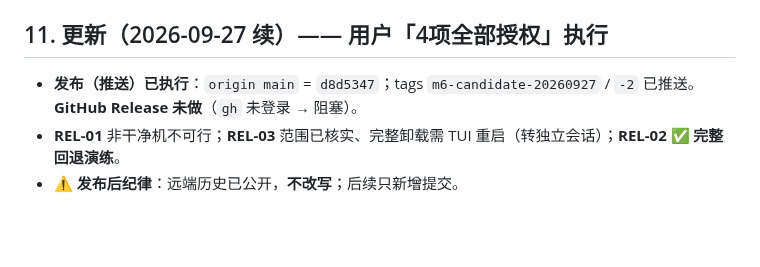
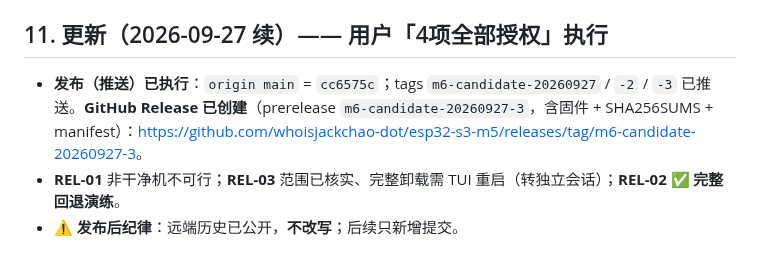
Before and after one commit to whoisjackchao-dot/esp32-s3-m5, a Markdown page: 交接-2026-09-27-收工.md, the part around the change. GitHub-like rendering; blank space fills up the shorter version.

```diff
--- a/交接-2026-09-27-收工.md
+++ b/交接-2026-09-27-收工.md
@@ -110,6 +110,6 @@
 
 ## 11. 更新（2026-09-27 续）—— 用户「4项全部授权」执行
 
-- **发布（推送）已执行**：`origin main` = `d8d5347`；tags `m6-candidate-20260927` / `-2` 已推送。**GitHub Release 未做**（`gh` 未登录 → 阻塞）。
+- **发布（推送）已执行**：`origin main` = `cc6575c`；tags `m6-candidate-20260927` / `-2` / `-3` 已推送。**GitHub Release 已创建**（prerelease `m6-candidate-20260927-3`，含固件 + SHA256SUMS + manifest）：<https://github.com/whoisjackchao-dot/esp32-s3-m5/releases/tag/m6-candidate-20260927-3>。
 - **REL-01** 非干净机不可行；**REL-03** 范围已核实、完整卸载需 TUI 重启（转独立会话）；**REL-02 ✅ 完整回退演练**。
 - ⚠ **发布后纪律**：远端历史已公开，**不改写**；后续只新增提交。
```
Also changed, not shown: StickS3_OpenCode_文档索引.md (+1 -1 lines).
